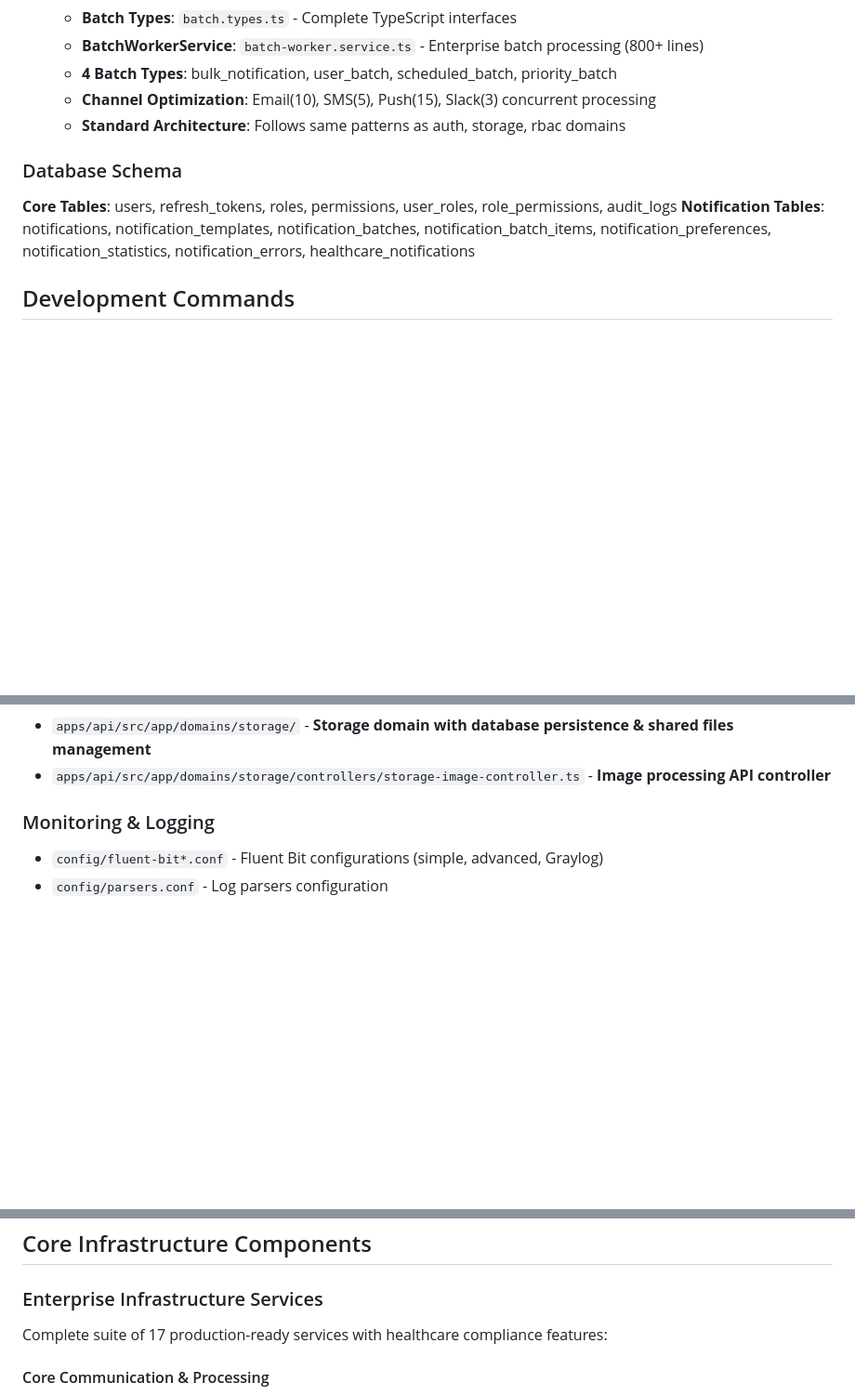
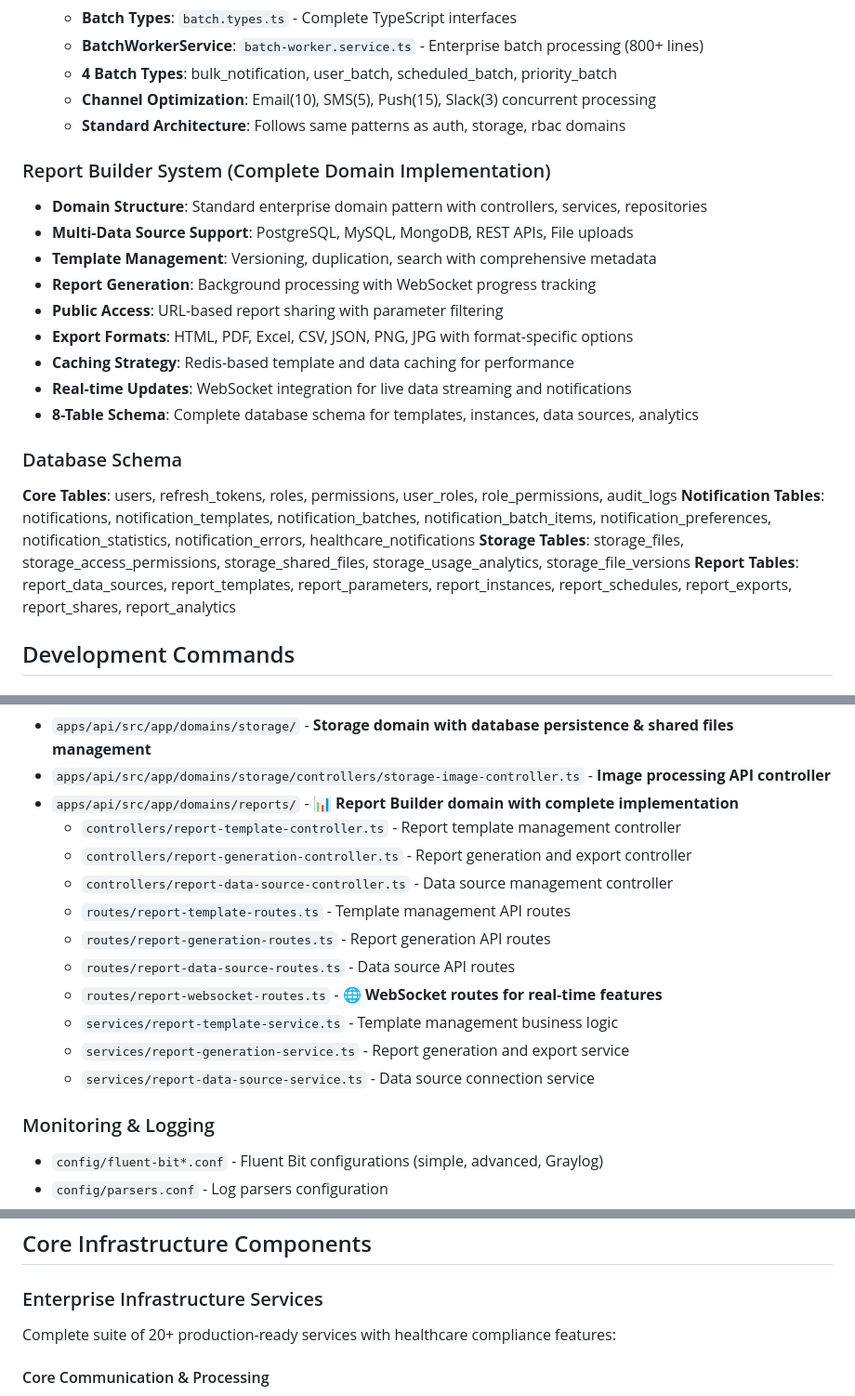
Before and after one commit to aegisx-platform/aegisx-boilerplate, a Markdown page: CLAUDE.md, 3 parts joined by grey strips. Shown at 93% size. GitHub-like rendering; blank space fills up the shorter version.

```diff
--- a/CLAUDE.md
+++ b/CLAUDE.md
@@ -270,9 +280,22 @@ Healthcare features in `/features/` directory:
   - **Channel Optimization**: Email(10), SMS(5), Push(15), Slack(3) concurrent processing
   - **Standard Architecture**: Follows same patterns as auth, storage, rbac domains
 
+### Report Builder System (Complete Domain Implementation)
+- **Domain Structure**: Standard enterprise domain pattern with controllers, services, repositories
+- **Multi-Data Source Support**: PostgreSQL, MySQL, MongoDB, REST APIs, File uploads
+- **Template Management**: Versioning, duplication, search with comprehensive metadata
+- **Report Generation**: Background processing with WebSocket progress tracking
+- **Public Access**: URL-based report sharing with parameter filtering
+- **Export Formats**: HTML, PDF, Excel, CSV, JSON, PNG, JPG with format-specific options
+- **Caching Strategy**: Redis-based template and data caching for performance
+- **Real-time Updates**: WebSocket integration for live data streaming and notifications
+- **8-Table Schema**: Complete database schema for templates, instances, data sources, analytics
+
 ### Database Schema
 **Core Tables**: users, refresh_tokens, roles, permissions, user_roles, role_permissions, audit_logs
 **Notification Tables**: notifications, notification_templates, notification_batches, notification_batch_items, notification_preferences, notification_statistics, notification_errors, healthcare_notifications
+**Storage Tables**: storage_files, storage_access_permissions, storage_shared_files, storage_usage_analytics, storage_file_versions
+**Report Tables**: report_data_sources, report_templates, report_parameters, report_instances, report_schedules, report_exports, report_shares, report_analytics
 
 ## Development Commands
 
@@ -411,6 +435,17 @@ Healthcare features in `/features/` directory:
 - `apps/api/src/app/domains/auth/` - **Authentication domain with JWT & API key support**
 - `apps/api/src/app/domains/storage/` - **Storage domain with database persistence & shared files management**
 - `apps/api/src/app/domains/storage/controllers/storage-image-controller.ts` - **Image processing API controller**
+- `apps/api/src/app/domains/reports/` - **📊 Report Builder domain with complete implementation**
+  - `controllers/report-template-controller.ts` - Report template management controller
+  - `controllers/report-generation-controller.ts` - Report generation and export controller
+  - `controllers/report-data-source-controller.ts` - Data source management controller
+  - `routes/report-template-routes.ts` - Template management API routes
+  - `routes/report-generation-routes.ts` - Report generation API routes
+  - `routes/report-data-source-routes.ts` - Data source API routes
+  - `routes/report-websocket-routes.ts` - **🌐 WebSocket routes for real-time features**
+  - `services/report-template-service.ts` - Template management business logic
+  - `services/report-generation-service.ts` - Report generation and export service
+  - `services/report-data-source-service.ts` - Data source connection service
 
 ### Monitoring & Logging
 - `config/fluent-bit*.conf` - Fluent Bit configurations (simple, advanced, Graylog)
@@ -426,7 +461,7 @@ Healthcare features in `/features/` directory:
 ## Core Infrastructure Components
 
 ### Enterprise Infrastructure Services
-Complete suite of 17 production-ready services with healthcare compliance features:
+Complete suite of 20+ production-ready services with healthcare compliance features:
 
 #### Core Communication & Processing
 - **HTTP Client Service**: `apps/api/src/app/core/shared/services/http-client.service.ts`
```
Also changed, not shown: other parts of CLAUDE.md (+36 -12 lines).
